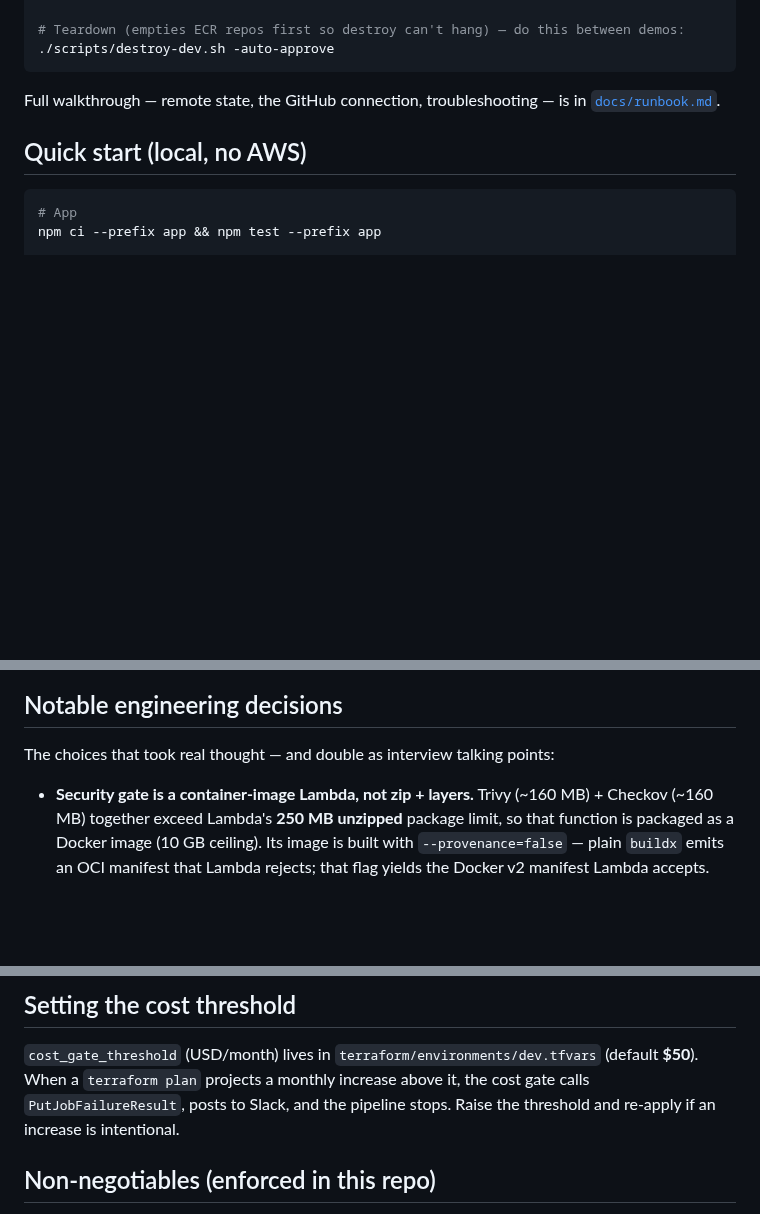
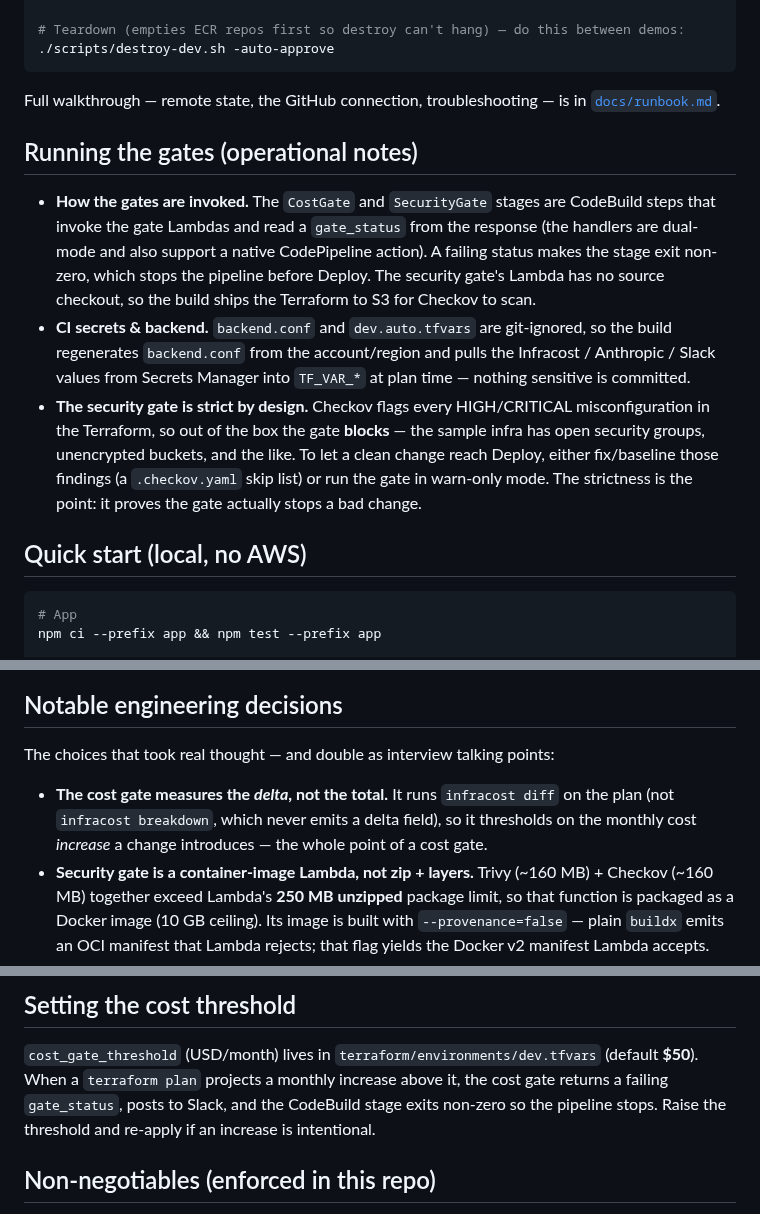
Before and after one commit to amdhd/pipelineguard, a Markdown page: README.md, 3 parts joined by grey strips. GitHub-like rendering; blank space fills up the shorter version.

Commit message:
README: update for today's work + add brief panels
- re-add the brief banner (link had been dropped) and add the three-disciplines
  and SAA-C03 panels
- fix stale 'deployed & serving traffic' status (now on-demand dev)
- describe the real gate invocation (CodeBuild -> gate_status, dual-mode handlers)
- add operational notes: CI secret/backend regeneration, security gate is strict
  by design (blocks on existing Checkov findings; baseline or warn-only to deploy)
- add cost-gate 'infracost diff not breakdown' engineering note

Co-Authored-By: Claude Opus 4.8 <noreply@anthropic.com>

````diff
--- a/README.md
+++ b/README.md
@@ -124,6 +130,22 @@ docker buildx build --platform linux/amd64 --provenance=false -t "$ECR:latest" -
 Full walkthrough — remote state, the GitHub connection, troubleshooting — is in
 [`docs/runbook.md`](docs/runbook.md).
 
+## Running the gates (operational notes)
+
+- **How the gates are invoked.** The `CostGate` and `SecurityGate` stages are CodeBuild steps that
+  invoke the gate Lambdas and read a `gate_status` from the response (the handlers are dual-mode and
+  also support a native CodePipeline action). A failing status makes the stage exit non-zero, which
+  stops the pipeline before Deploy. The security gate's Lambda has no source checkout, so the build
+  ships the Terraform to S3 for Checkov to scan.
+- **CI secrets & backend.** `backend.conf` and `dev.auto.tfvars` are git-ignored, so the build
+  regenerates `backend.conf` from the account/region and pulls the Infracost / Anthropic / Slack
+  values from Secrets Manager into `TF_VAR_*` at plan time — nothing sensitive is committed.
+- **The security gate is strict by design.** Checkov flags every HIGH/CRITICAL misconfiguration in
+  the Terraform, so out of the box the gate **blocks** — the sample infra has open security groups,
+  unencrypted buckets, and the like. To let a clean change reach Deploy, either fix/baseline those
+  findings (a `.checkov.yaml` skip list) or run the gate in warn-only mode. The strictness is the
+  point: it proves the gate actually stops a bad change.
+
 ## Quick start (local, no AWS)
 
 ```bash
@@ -142,6 +164,9 @@ pytest gates/cost_gate/tests gates/security_gate/tests
 
 The choices that took real thought — and double as interview talking points:
 
+- **The cost gate measures the *delta*, not the total.** It runs `infracost diff` on the plan (not
+  `infracost breakdown`, which never emits a delta field), so it thresholds on the monthly cost
+  *increase* a change introduces — the whole point of a cost gate.
 - **Security gate is a container-image Lambda, not zip + layers.** Trivy (~160 MB) + Checkov
   (~160 MB) together exceed Lambda's **250 MB unzipped** package limit, so that function is packaged
   as a Docker image (10 GB ceiling). Its image is built with `--provenance=false` — plain `buildx`
@@ -170,9 +195,9 @@ run `./scripts/destroy-dev.sh` when you're done and it costs ~$0 parked.
 ## Setting the cost threshold
 
 `cost_gate_threshold` (USD/month) lives in `terraform/environments/dev.tfvars` (default **$50**).
-When a `terraform plan` projects a monthly increase above it, the cost gate calls
-`PutJobFailureResult`, posts to Slack, and the pipeline stops. Raise the threshold and re-apply if
-an increase is intentional.
+When a `terraform plan` projects a monthly increase above it, the cost gate returns a failing
+`gate_status`, posts to Slack, and the CodeBuild stage exits non-zero so the pipeline stops. Raise
+the threshold and re-apply if an increase is intentional.
 
 ## Non-negotiables (enforced in this repo)
 
````
Also changed, not shown: other parts of README.md (+7 -1 lines), docs/images/2image.png (added), docs/images/3image.png (added).
